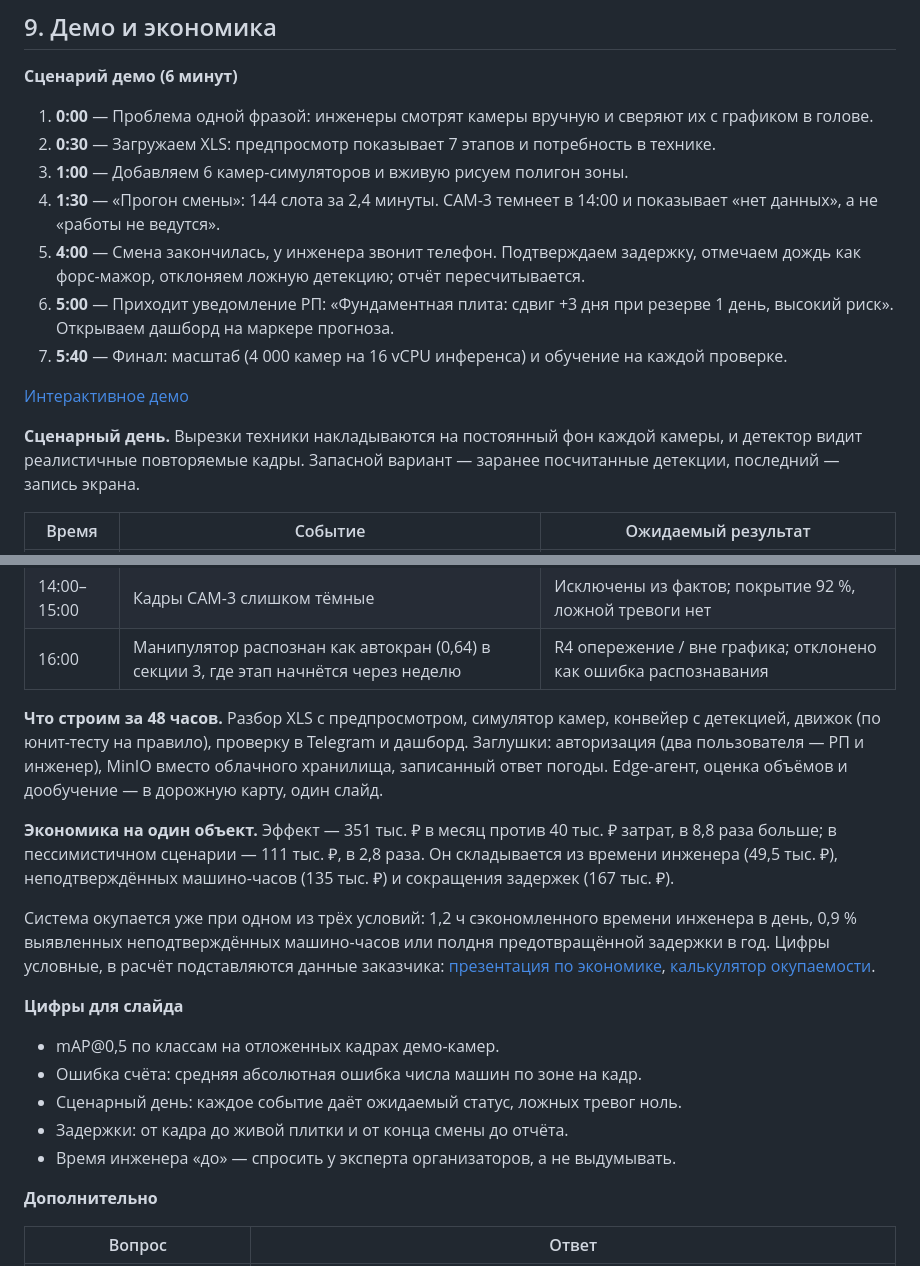
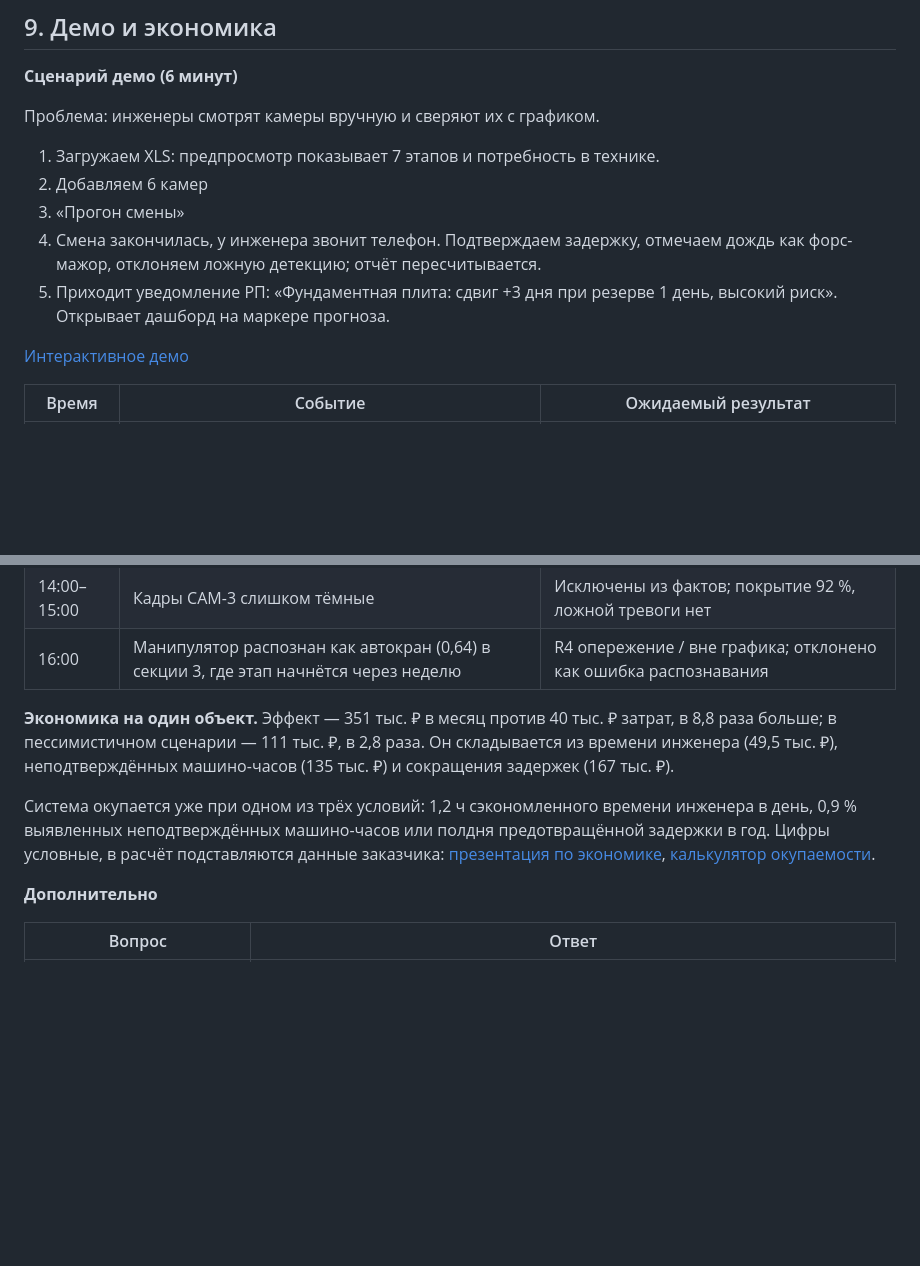
Before and after one commit to garyanikin/oko-landing, a Markdown page: Контроль хода строительства — архитектура системы.md, 2 parts joined by grey strips. Drawn GitHub-style; blank space fills up the shorter version.

Commit message:
Упрощение сценариев демо и обновление экономики
Упрощены сценарии демо и добавлены ключевые моменты. Обновлены данные по экономике и условиям окупаемости.

```diff
--- a/Контроль хода строительства — архитектура системы.md
+++ b/Контроль хода строительства — архитектура системы.md
@@ -252,17 +252,14 @@ PostgreSQL хранит 20 таблиц; быстро растут только
 
 **Сценарий демо (6 минут)**
 
-1. **0:00** — Проблема одной фразой: инженеры смотрят камеры вручную и сверяют их с графиком в голове.
-2. **0:30** — Загружаем XLS: предпросмотр показывает 7 этапов и потребность в технике.
-3. **1:00** — Добавляем 6 камер-симуляторов и вживую рисуем полигон зоны.
-4. **1:30** — «Прогон смены»: 144 слота за 2,4 минуты. CAM-3 темнеет в 14:00 и показывает «нет данных», а не «работы не ведутся».
-5. **4:00** — Смена закончилась, у инженера звонит телефон. Подтверждаем задержку, отмечаем дождь как форс-мажор, отклоняем ложную детекцию; отчёт пересчитывается.
-6. **5:00** — Приходит уведомление РП: «Фундаментная плита: сдвиг +3 дня при резерве 1 день, высокий риск». Открываем дашборд на маркере прогноза.
-7. **5:40** — Финал: масштаб (4 000 камер на 16 vCPU инференса) и обучение на каждой проверке.
+Проблема: инженеры смотрят камеры вручную и сверяют их с графиком.
+1. Загружаем XLS: предпросмотр показывает 7 этапов и потребность в технике.
+2. Добавляем 6 камер
+3. «Прогон смены»
+4. Смена закончилась, у инженера звонит телефон. Подтверждаем задержку, отмечаем дождь как форс-мажор, отклоняем ложную детекцию; отчёт пересчитывается.
+5. Приходит уведомление РП: «Фундаментная плита: сдвиг +3 дня при резерве 1 день, высокий риск». Открывает дашборд на маркере прогноза.
 
 [Интерактивное демо](https://garyanikin.github.io/oko-landing/plan-fact-site-monitor.html)
-
-**Сценарный день.** Вырезки техники накладываются на постоянный фон каждой камеры, и детектор видит реалистичные повторяемые кадры. Запасной вариант — заранее посчитанные детекции, последний — запись экрана.
 
 | Время | Событие | Ожидаемый результат |
 | --- | --- | --- |
@@ -274,19 +271,11 @@ PostgreSQL хранит 20 таблиц; быстро растут только
 | 14:00–15:00 | Кадры CAM-3 слишком тёмные | Исключены из фактов; покрытие 92 %, ложной тревоги нет |
 | 16:00 | Манипулятор распознан как автокран (0,64) в секции 3, где этап начнётся через неделю | R4 опережение / вне графика; отклонено как ошибка распознавания |
 
-**Что строим за 48 часов.** Разбор XLS с предпросмотром, симулятор камер, конвейер с детекцией, движок (по юнит-тесту на правило), проверку в Telegram и дашборд. Заглушки: авторизация (два пользователя — РП и инженер), MinIO вместо облачного хранилища, записанный ответ погоды. Edge-агент, оценка объёмов и дообучение — в дорожную карту, один слайд.
 
 **Экономика на один объект.** Эффект — 351 тыс. ₽ в месяц против 40 тыс. ₽ затрат, в 8,8 раза больше; в пессимистичном сценарии — 111 тыс. ₽, в 2,8 раза. Он складывается из времени инженера (49,5 тыс. ₽), неподтверждённых машино-часов (135 тыс. ₽) и сокращения задержек (167 тыс. ₽).
 
 Система окупается уже при одном из трёх условий: 1,2 ч сэкономленного времени инженера в день, 0,9 % выявленных неподтверждённых машино-часов или полдня предотвращённой задержки в год. Цифры условные, в расчёт подставляются данные заказчика: [презентация по экономике](https://garyanikin.github.io/oko-landing/%D0%AD%D0%BA%D0%BE%D0%BD%D0%BE%D0%BC%D0%B8%D0%BA%D0%B0%20%D0%BA%D0%BE%D0%BD%D1%82%D1%80%D0%BE%D0%BB%D1%8F%20%D1%81%D1%82%D1%80%D0%BE%D0%B9%D0%BA%D0%B8%20%D0%BF%D0%BE%20%D0%BA%D0%B0%D0%BC%D0%B5%D1%80%D0%B0%D0%BC.pdf), [калькулятор окупаемости](https://garyanikin.github.io/oko-landing/%D0%BE%D0%BA%D1%83%D0%BF%D0%B0%D0%B5%D0%BC%D0%BE%D1%81%D1%82%D1%8C-%D0%BA%D0%BE%D0%BD%D1%82%D1%80%D0%BE%D0%BB%D1%8F-%D1%81%D1%82%D1%80%D0%BE%D0%B9%D0%BA%D0%B8.html).
 
-**Цифры для слайда**
-
-- mAP@0,5 по классам на отложенных кадрах демо-камер.
-- Ошибка счёта: средняя абсолютная ошибка числа машин по зоне на кадр.
-- Сценарный день: каждое событие даёт ожидаемый статус, ложных тревог ноль.
-- Задержки: от кадра до живой плитки и от конца смены до отчёта.
-- Время инженера «до» — спросить у эксперта организаторов, а не выдумывать.
 
 **Дополнительно**
 
```
